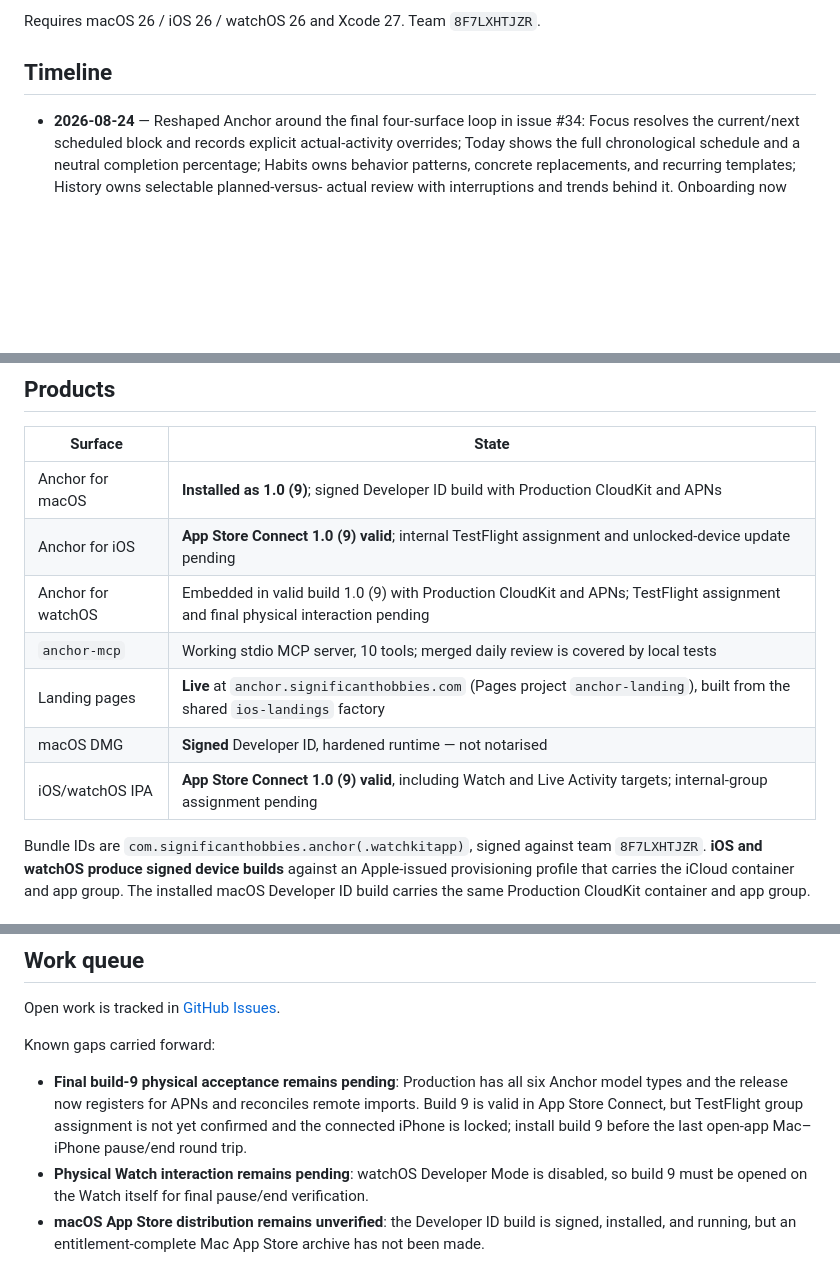
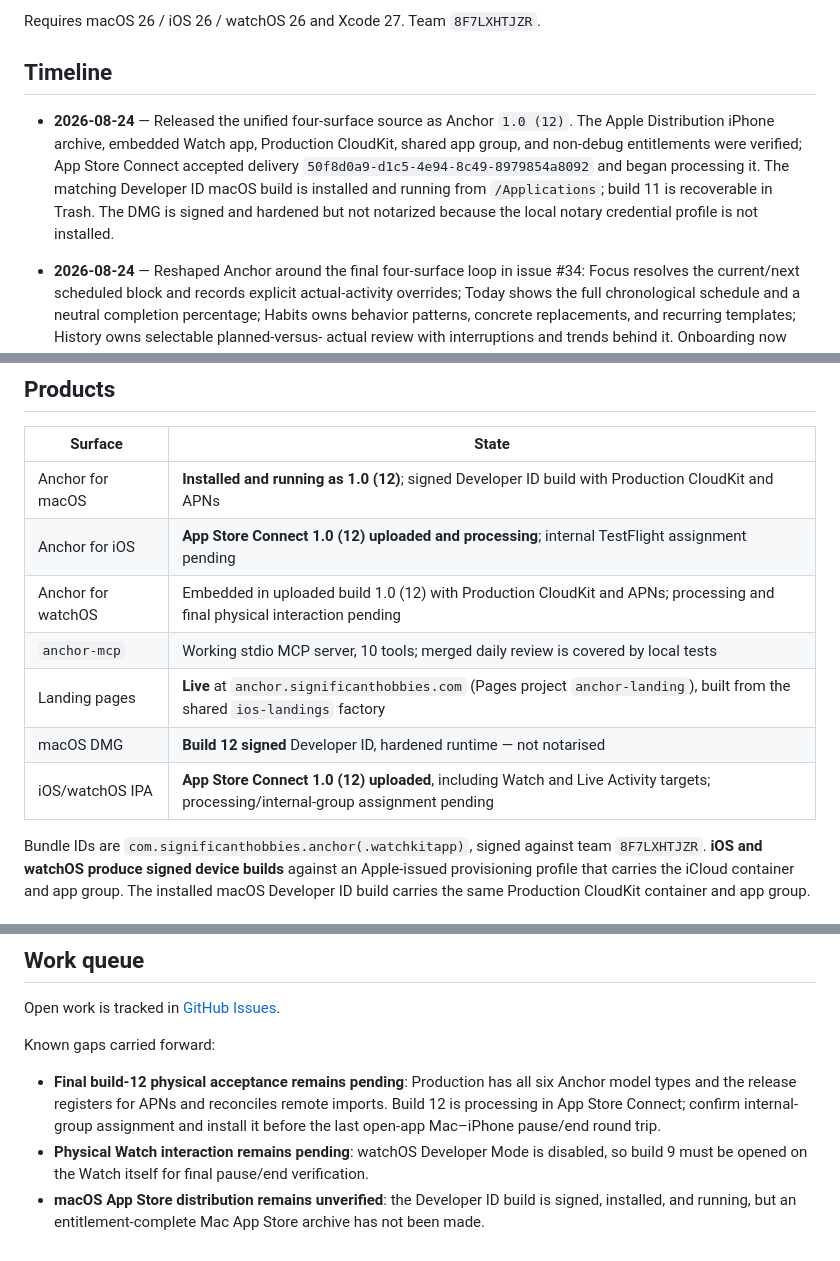
Before and after one commit to Significant-Hobbies/anchor, a Markdown page: PROJECT_STATUS.md, 3 parts joined by grey strips. Drawn GitHub-style; blank space fills up the shorter version.

Commit message:
docs: record Anchor build 12 delivery

```diff
--- a/PROJECT_STATUS.md
+++ b/PROJECT_STATUS.md
@@ -32,6 +32,15 @@ the first-party PersonalSyncKit package:
 Requires macOS 26 / iOS 26 / watchOS 26 and Xcode 27. Team `8F7LXHTJZR`.
 
 ## Timeline
+
+- **2026-08-24** — Released the unified four-surface source as Anchor `1.0
+  (12)`. The Apple Distribution iPhone archive, embedded Watch app, Production
+  CloudKit, shared app group, and non-debug entitlements were verified; App
+  Store Connect accepted delivery `50f8d0a9-d1c5-4e94-8c49-8979854a8092`
+  and began processing it. The matching Developer ID macOS build is installed
+  and running from `/Applications`; build 11 is recoverable in Trash. The DMG
+  is signed and hardened but not notarized because the local notary credential
+  profile is not installed.
 
 - **2026-08-24** — Reshaped Anchor around the final four-surface loop in issue
   #34: Focus resolves the current/next scheduled block and records explicit
@@ -191,13 +200,13 @@ Requires macOS 26 / iOS 26 / watchOS 26 and Xcode 27. Team `8F7LXHTJZR`.
 
 | Surface | State |
 | --- | --- |
-| Anchor for macOS | **Installed as 1.0 (9)**; signed Developer ID build with Production CloudKit and APNs |
-| Anchor for iOS | **App Store Connect 1.0 (9) valid**; internal TestFlight assignment and unlocked-device update pending |
-| Anchor for watchOS | Embedded in valid build 1.0 (9) with Production CloudKit and APNs; TestFlight assignment and final physical interaction pending |
+| Anchor for macOS | **Installed and running as 1.0 (12)**; signed Developer ID build with Production CloudKit and APNs |
+| Anchor for iOS | **App Store Connect 1.0 (12) uploaded and processing**; internal TestFlight assignment pending |
+| Anchor for watchOS | Embedded in uploaded build 1.0 (12) with Production CloudKit and APNs; processing and final physical interaction pending |
 | `anchor-mcp` | Working stdio MCP server, 10 tools; merged daily review is covered by local tests |
 | Landing pages | **Live** at `anchor.significanthobbies.com` (Pages project `anchor-landing`), built from the shared `ios-landings` factory |
-| macOS DMG | **Signed** Developer ID, hardened runtime — not notarised |
-| iOS/watchOS IPA | **App Store Connect 1.0 (9) valid**, including Watch and Live Activity targets; internal-group assignment pending |
+| macOS DMG | **Build 12 signed** Developer ID, hardened runtime — not notarised |
+| iOS/watchOS IPA | **App Store Connect 1.0 (12) uploaded**, including Watch and Live Activity targets; processing/internal-group assignment pending |
 
 Bundle IDs are `com.significanthobbies.anchor(.watchkitapp)`, signed against team
 `8F7LXHTJZR`. **iOS and watchOS produce signed device builds** against an
@@ -255,11 +264,11 @@ Open work is tracked in
 
 Known gaps carried forward:
 
-- **Final build-9 physical acceptance remains pending**: Production has all six
-  Anchor model types and the release now registers for APNs and reconciles
-  remote imports. Build 9 is valid in App Store Connect, but TestFlight group
-  assignment is not yet confirmed and the connected iPhone is locked; install build 9 before the last open-app
-  Mac–iPhone pause/end round trip.
+- **Final build-12 physical acceptance remains pending**: Production has all six
+  Anchor model types and the release registers for APNs and reconciles remote
+  imports. Build 12 is processing in App Store Connect; confirm internal-group
+  assignment and install it before the last open-app Mac–iPhone pause/end round
+  trip.
 - **Physical Watch interaction remains pending**: watchOS Developer Mode is
   disabled, so build 9 must be opened on the Watch itself for final pause/end
   verification.
```
